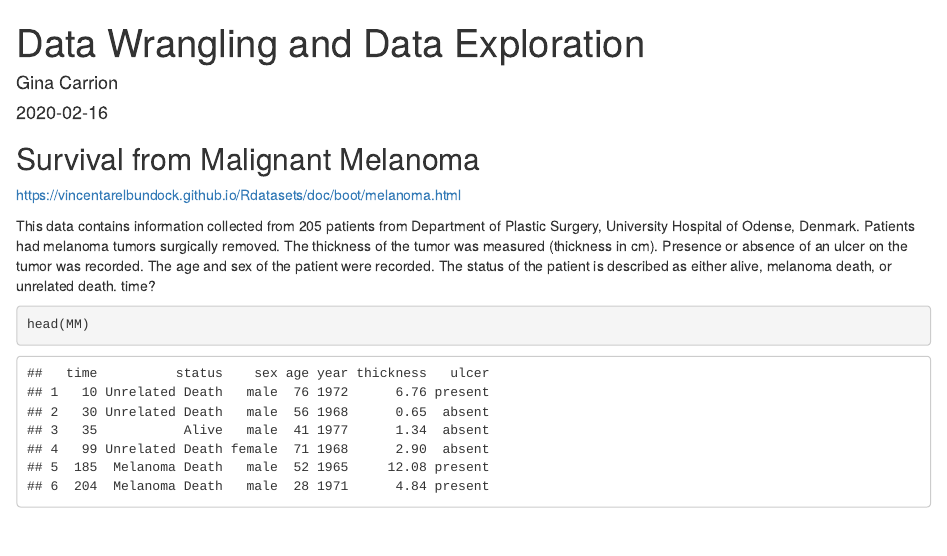
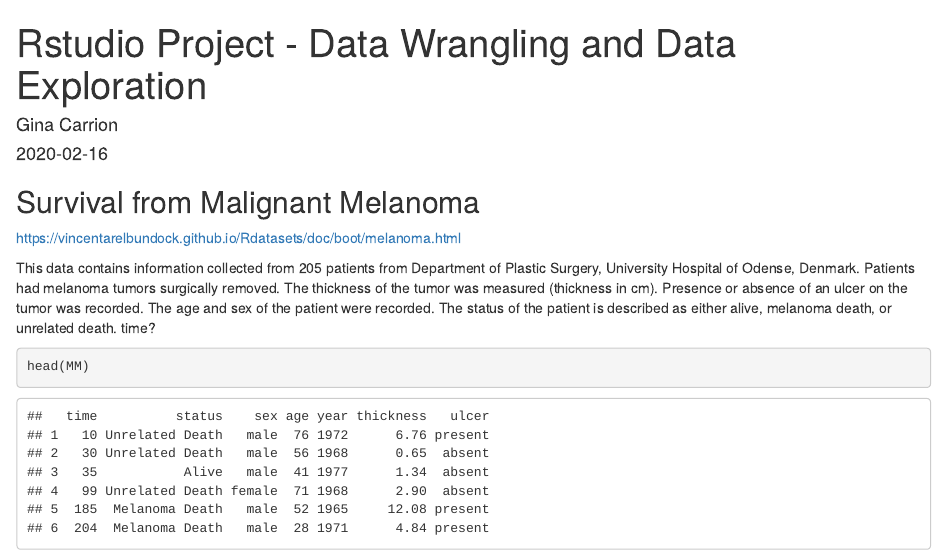
Before and after one commit to gmcarrion/soho, an R Markdown document (content/post/Project1_MM.Rmd): the page in a window 1100 px wide, from its top. Rendered offline with R 4.5, knitr and Pandoc, with nearby package versions.

Commit message:
some message

```diff
--- a/content/post/Project1_MM.Rmd
+++ b/content/post/Project1_MM.Rmd
@@ -1,5 +1,5 @@
 ---
-title: Data Wrangling and Data Exploration
+title: Rstudio Project - Data Wrangling and Data Exploration
 author: Gina Carrion
 date: '2020-02-16'
 output: html_document
```
